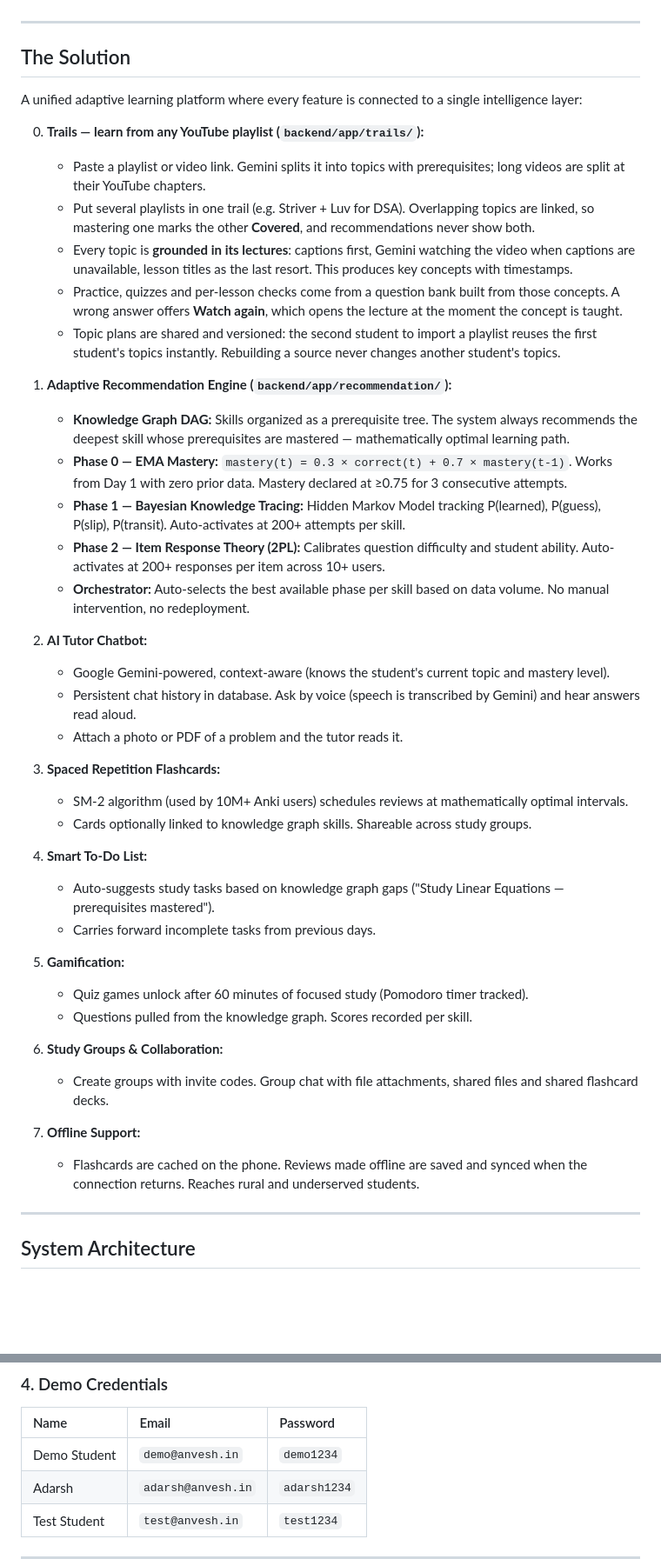
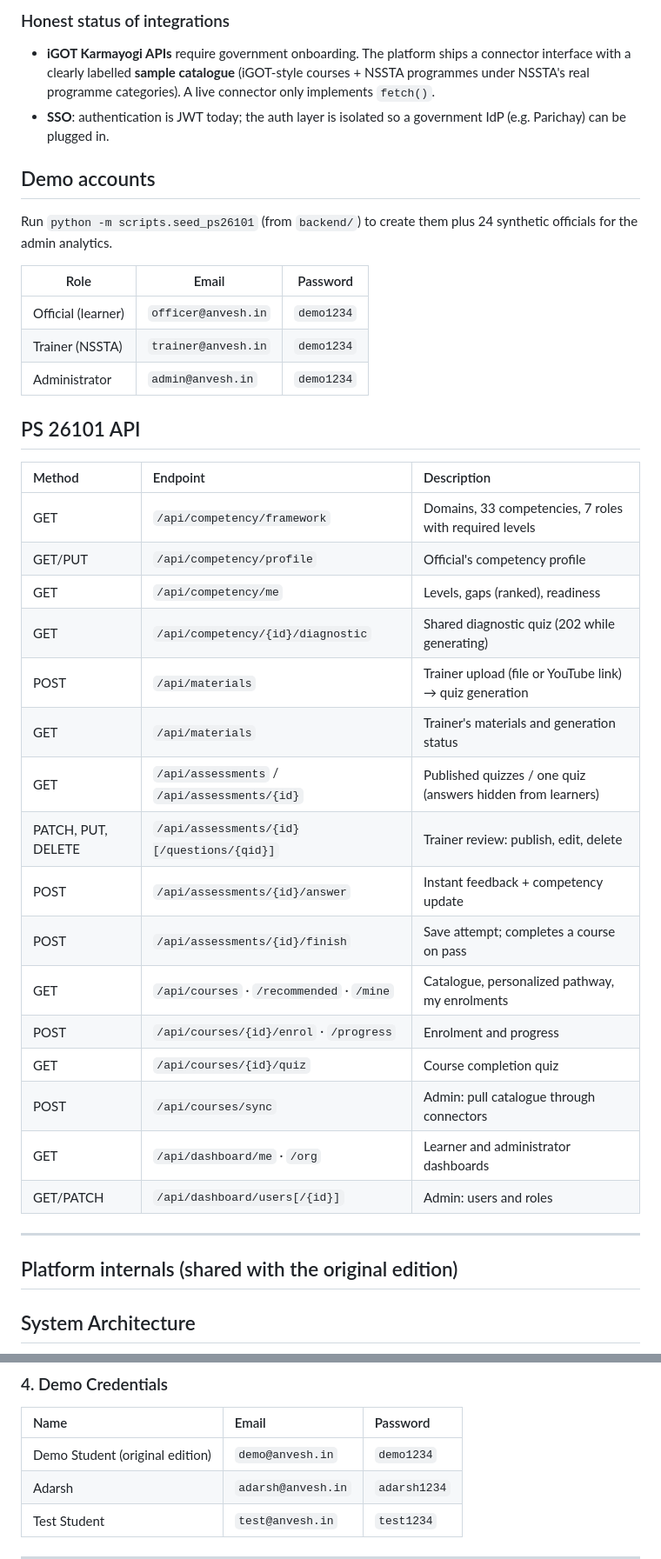
Before and after one commit to adarsh-67r/Anvesh, a Markdown page: README.md, 2 parts joined by grey strips. Shown at 87% size. GitHub-like rendering; blank space fills up the shorter version.

Commit message:
Document the SIH26101 edition in the README

```diff
--- a/README.md
+++ b/README.md
@@ -27,48 +45,42 @@ India's education system serves 250M+ students with one-size-fits-all teaching.
+### Honest status of integrations
+
+- **iGOT Karmayogi APIs** require government onboarding. The platform ships a connector interface with a clearly labelled **sample catalogue** (iGOT-style courses + NSSTA programmes under NSSTA's real programme categories). A live connector only implements `fetch()`.
+- **SSO**: authentication is JWT today; the auth layer is isolated so a government IdP (e.g. Parichay) can be plugged in.
+
+## Demo accounts
+
+Run `python -m scripts.seed_ps26101` (from `backend/`) to create them plus 24 synthetic officials for the admin analytics.
+
+| Role | Email | Password |
+|---|---|---|
+| Official (learner) | `officer@anvesh.in` | `demo1234` |
+| Trainer (NSSTA) | `trainer@anvesh.in` | `demo1234` |
+| Administrator | `admin@anvesh.in` | `demo1234` |
+
+## PS 26101 API
+
+| Method | Endpoint | Description |
+| :--- | :--- | :--- |
+| GET | `/api/competency/framework` | Domains, 33 competencies, 7 roles with required levels |
+| GET/PUT | `/api/competency/profile` | Official's competency profile |
+| GET | `/api/competency/me` | Levels, gaps (ranked), readiness |
+| GET | `/api/competency/{id}/diagnostic` | Shared diagnostic quiz (202 while generating) |
+| POST | `/api/materials` | Trainer upload (file or YouTube link) → quiz generation |
+| GET | `/api/materials` | Trainer's materials and generation status |
+| GET | `/api/assessments` / `/api/assessments/{id}` | Published quizzes / one quiz (answers hidden from learners) |
+| PATCH, PUT, DELETE | `/api/assessments/{id}[/questions/{qid}]` | Trainer review: publish, edit, delete |
+| POST | `/api/assessments/{id}/answer` | Instant feedback + competency update |
+| POST | `/api/assessments/{id}/finish` | Save attempt; completes a course on pass |
+| GET | `/api/courses` · `/recommended` · `/mine` | Catalogue, personalized pathway, my enrolments |
+| POST | `/api/courses/{id}/enrol` · `/progress` | Enrolment and progress |
+| GET | `/api/courses/{id}/quiz` | Course completion quiz |
+| POST | `/api/courses/sync` | Admin: pull catalogue through connectors |
+| GET | `/api/dashboard/me` · `/org` | Learner and administrator dashboards |
+| GET/PATCH | `/api/dashboard/users[/{id}]` | Admin: users and roles |
 
 ---
 
-## The Solution
-
-A unified adaptive learning platform where every feature is connected to a single intelligence layer:
-
-0. **Trails — learn from any YouTube playlist (`backend/app/trails/`):**
-   - Paste a playlist or video link. Gemini splits it into topics with prerequisites; long videos are split at their YouTube chapters.
-   - Put several playlists in one trail (e.g. Striver + Luv for DSA). Overlapping topics are linked, so mastering one marks the other **Covered**, and recommendations never show both.
-   - Every topic is **grounded in its lectures**: captions first, Gemini watching the video when captions are unavailable, lesson titles as the last resort. This produces key concepts with timestamps.
-   - Practice, quizzes and per-lesson checks come from a question bank built from those concepts. A wrong answer offers **Watch again**, which opens the lecture at the moment the concept is taught.
-   - Topic plans are shared and versioned: the second student to import a playlist reuses the first student's topics instantly. Rebuilding a source never changes another student's topics.
-
-1. **Adaptive Recommendation Engine (`backend/app/recommendation/`):**
-   - **Knowledge Graph DAG:** Skills organized as a prerequisite tree. The system always recommends the deepest skill whose prerequisites are mastered — mathematically optimal learning path.
-   - **Phase 0 — EMA Mastery:** `mastery(t) = 0.3 × correct(t) + 0.7 × mastery(t-1)`. Works from Day 1 with zero prior data. Mastery declared at ≥0.75 for 3 consecutive attempts.
-   - **Phase 1 — Bayesian Knowledge Tracing:** Hidden Markov Model tracking P(learned), P(guess), P(slip), P(transit). Auto-activates at 200+ attempts per skill.
-   - **Phase 2 — Item Response Theory (2PL):** Calibrates question difficulty and student ability. Auto-activates at 200+ responses per item across 10+ users.
-   - **Orchestrator:** Auto-selects the best available phase per skill based on data volume. No manual intervention, no redeployment.
-
-2. **AI Tutor Chatbot:**
-   - Google Gemini-powered, context-aware (knows the student's current topic and mastery level).
-   - Persistent chat history in database. Ask by voice (speech is transcribed by Gemini) and hear answers read aloud.
-   - Attach a photo or PDF of a problem and the tutor reads it.
-
-3. **Spaced Repetition Flashcards:**
-   - SM-2 algorithm (used by 10M+ Anki users) schedules reviews at mathematically optimal intervals.
-   - Cards optionally linked to knowledge graph skills. Shareable across study groups.
-
-4. **Smart To-Do List:**
-   - Auto-suggests study tasks based on knowledge graph gaps ("Study Linear Equations — prerequisites mastered").
-   - Carries forward incomplete tasks from previous days.
-
-5. **Gamification:**
-   - Quiz games unlock after 60 minutes of focused study (Pomodoro timer tracked).
-   - Questions pulled from the knowledge graph. Scores recorded per skill.
-
-6. **Study Groups & Collaboration:**
-   - Create groups with invite codes. Group chat with file attachments, shared files and shared flashcard decks.
-
-7. **Offline Support:**
-   - Flashcards are cached on the phone. Reviews made offline are saved and synced when the connection returns. Reaches rural and underserved students.
-
----
+## Platform internals (shared with the original edition)
 
 ## System Architecture
 
@@ -360,7 +372,7 @@ npx expo start
 
 | Name | Email | Password |
 | :--- | :--- | :--- |
-| Demo Student | `demo@anvesh.in` | `demo1234` |
+| Demo Student (original edition) | `demo@anvesh.in` | `demo1234` |
 | Adarsh | `adarsh@anvesh.in` | `adarsh1234` |
 | Test Student | `test@anvesh.in` | `test1234` |
 
```
Also changed, not shown: other parts of README.md (+32 -14 lines).
